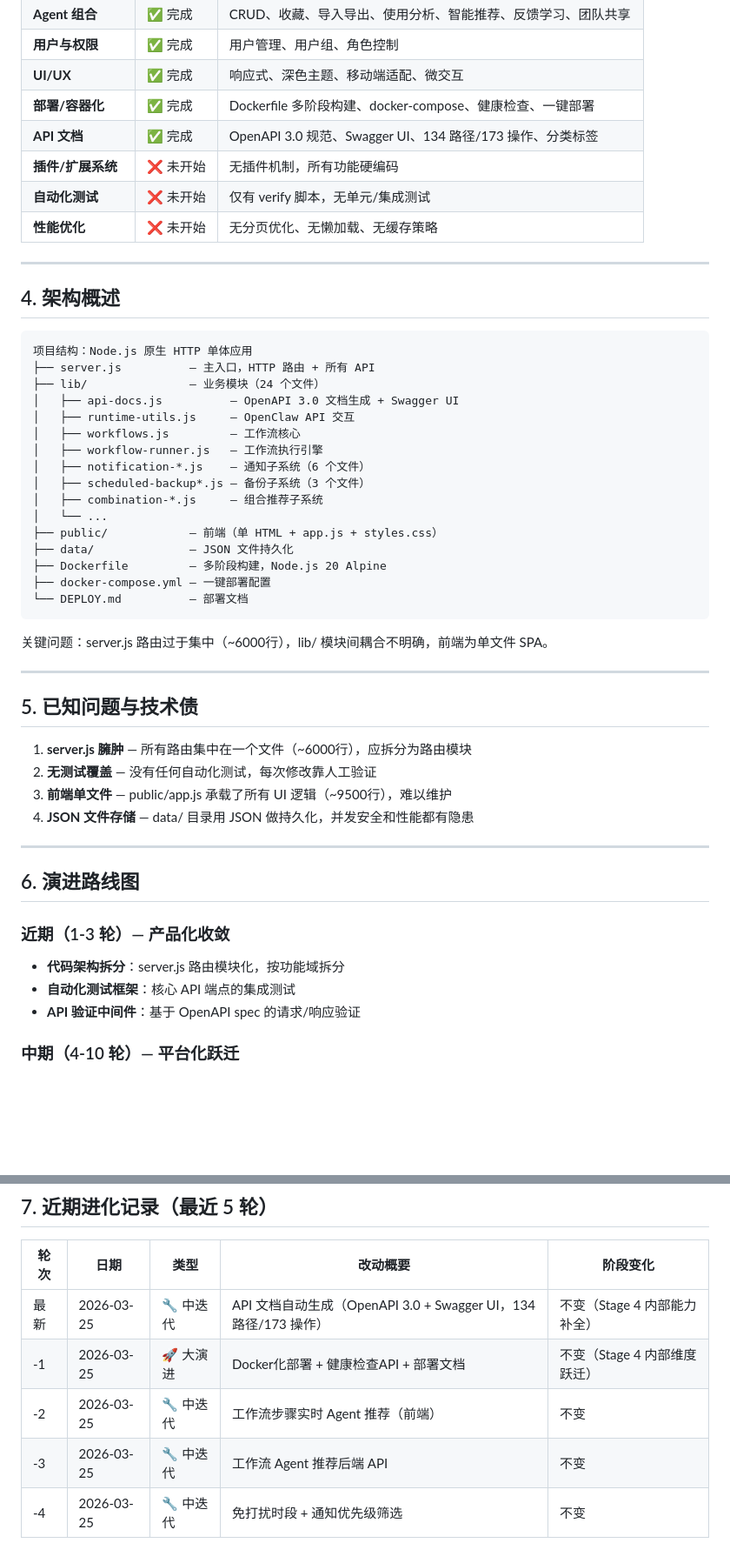
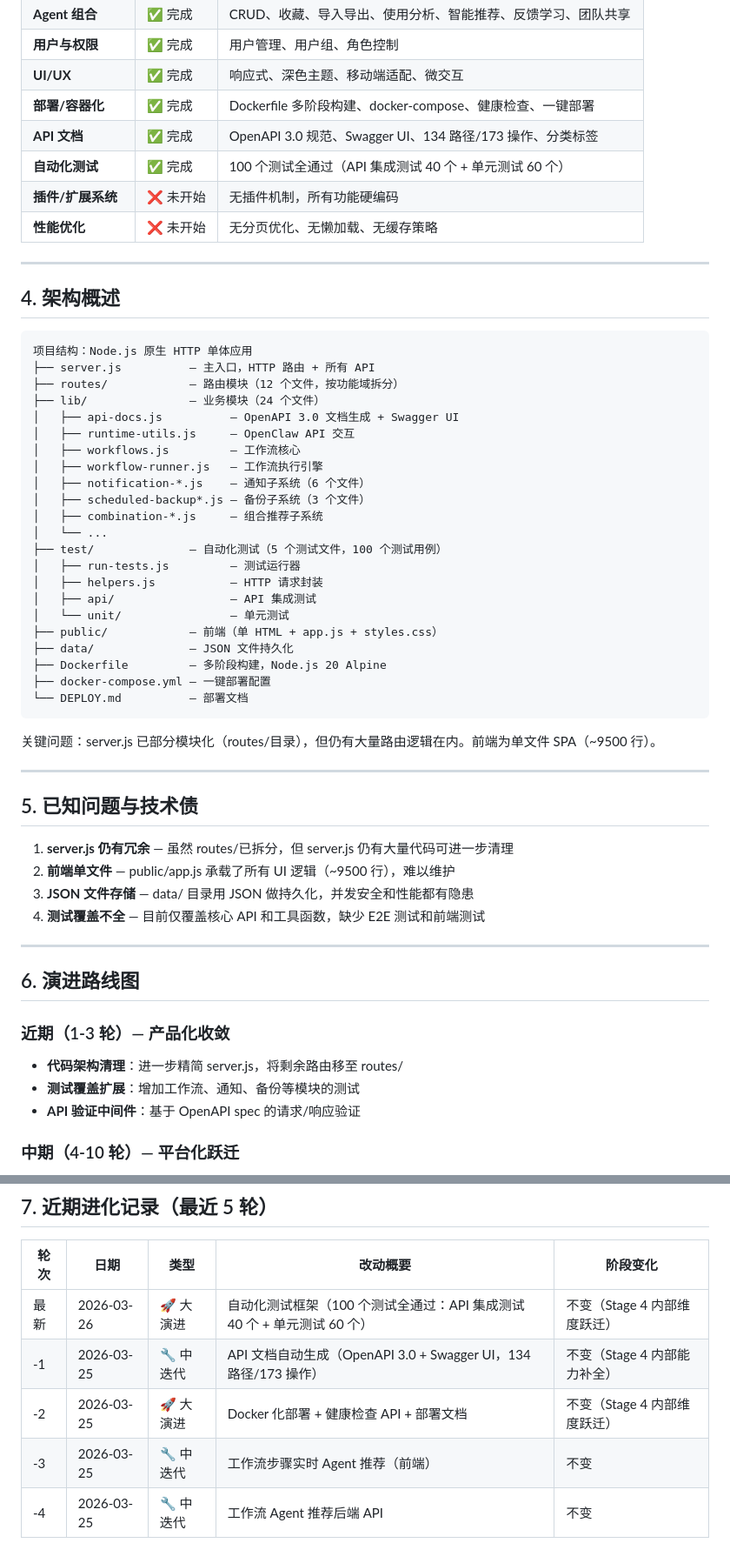
Before and after one commit to justlovemaki/agent-orchestra, a Markdown page: PROJECT_EVOLUTION.md, 2 parts joined by grey strips. Shown at 87% size. GitHub-like rendering; blank space fills up the shorter version.

Commit message:
docs: Update PROJECT_EVOLUTION.md with test framework completion

````diff
--- a/PROJECT_EVOLUTION.md
+++ b/PROJECT_EVOLUTION.md
@@ -45,8 +46,8 @@ Agent Orchestra 的最终目标是成为 OpenClaw 生态的**可视化调度中
 | **UI/UX** | ✅ 完成 | 响应式、深色主题、移动端适配、微交互 |
 | **部署/容器化** | ✅ 完成 | Dockerfile 多阶段构建、docker-compose、健康检查、一键部署 |
 | **API 文档** | ✅ 完成 | OpenAPI 3.0 规范、Swagger UI、134 路径/173 操作、分类标签 |
+| **自动化测试** | ✅ 完成 | 100 个测试全通过（API 集成测试 40 个 + 单元测试 60 个） |
 | **插件/扩展系统** | ❌ 未开始 | 无插件机制，所有功能硬编码 |
-| **自动化测试** | ❌ 未开始 | 仅有 verify 脚本，无单元/集成测试 |
 | **性能优化** | ❌ 未开始 | 无分页优化、无懒加载、无缓存策略 |
 
 ---
@@ -56,6 +57,7 @@ Agent Orchestra 的最终目标是成为 OpenClaw 生态的**可视化调度中
 ```
 项目结构：Node.js 原生 HTTP 单体应用
 ├── server.js          — 主入口，HTTP 路由 + 所有 API
+├── routes/            — 路由模块（12 个文件，按功能域拆分）
 ├── lib/               — 业务模块（24 个文件）
 │   ├── api-docs.js          — OpenAPI 3.0 文档生成 + Swagger UI
 │   ├── runtime-utils.js     — OpenClaw API 交互
@@ -65,6 +67,11 @@ Agent Orchestra 的最终目标是成为 OpenClaw 生态的**可视化调度中
 │   ├── scheduled-backup*.js — 备份子系统（3 个文件）
 │   ├── combination-*.js     — 组合推荐子系统
 │   └── ...
+├── test/              — 自动化测试（5 个测试文件，100 个测试用例）
+│   ├── run-tests.js         — 测试运行器
+│   ├── helpers.js           — HTTP 请求封装
+│   ├── api/                 — API 集成测试
+│   └── unit/                — 单元测试
 ├── public/            — 前端（单 HTML + app.js + styles.css）
 ├── data/              — JSON 文件持久化
 ├── Dockerfile         — 多阶段构建，Node.js 20 Alpine
@@ -72,24 +79,24 @@ Agent Orchestra 的最终目标是成为 OpenClaw 生态的**可视化调度中
 └── DEPLOY.md          — 部署文档
 ```
 
-关键问题：server.js 路由过于集中（~6000行），lib/ 模块间耦合不明确，前端为单文件 SPA。
+关键问题：server.js 已部分模块化（routes/目录），但仍有大量路由逻辑在内。前端为单文件 SPA（~9500 行）。
 
 ---
 
 ## 5. 已知问题与技术债
 
-1. **server.js 臃肿** — 所有路由集中在一个文件（~6000行），应拆分为路由模块
-2. **无测试覆盖** — 没有任何自动化测试，每次修改靠人工验证
-3. **前端单文件** — public/app.js 承载了所有 UI 逻辑（~9500行），难以维护
-4. **JSON 文件存储** — data/ 目录用 JSON 做持久化，并发安全和性能都有隐患
+1. **server.js 仍有冗余** — 虽然 routes/已拆分，但 server.js 仍有大量代码可进一步清理
+2. **前端单文件** — public/app.js 承载了所有 UI 逻辑（~9500 行），难以维护
+3. **JSON 文件存储** — data/ 目录用 JSON 做持久化，并发安全和性能都有隐患
+4. **测试覆盖不全** — 目前仅覆盖核心 API 和工具函数，缺少 E2E 测试和前端测试
 
 ---
 
 ## 6. 演进路线图
 
 ### 近期（1-3 轮）— 产品化收敛
-- **代码架构拆分**：server.js 路由模块化，按功能域拆分
-- **自动化测试框架**：核心 API 端点的集成测试
+- **代码架构清理**：进一步精简 server.js，将剩余路由移至 routes/
+- **测试覆盖扩展**：增加工作流、通知、备份等模块的测试
 - **API 验证中间件**：基于 OpenAPI spec 的请求/响应验证
 
 ### 中期（4-10 轮）— 平台化跃迁
@@ -109,8 +116,8 @@ Agent Orchestra 的最终目标是成为 OpenClaw 生态的**可视化调度中
 
 | 轮次 | 日期 | 类型 | 改动概要 | 阶段变化 |
 |------|------|------|---------|---------|
-| 最新 | 2026-03-25 | 🔧 中迭代 | API 文档自动生成（OpenAPI 3.0 + Swagger UI，134 路径/173 操作） | 不变（Stage 4 内部能力补全） |
-| -1 | 2026-03-25 | 🚀 大演进 | Docker化部署 + 健康检查API + 部署文档 | 不变（Stage 4 内部维度跃迁） |
-| -2 | 2026-03-25 | 🔧 中迭代 | 工作流步骤实时 Agent 推荐（前端） | 不变 |
-| -3 | 2026-03-25 | 🔧 中迭代 | 工作流 Agent 推荐后端 API | 不变 |
-| -4 | 2026-03-25 | 🔧 中迭代 | 免打扰时段 + 通知优先级筛选 | 不变 |
+| 最新 | 2026-03-26 | 🚀 大演进 | 自动化测试框架（100 个测试全通过：API 集成测试 40 个 + 单元测试 60 个） | 不变（Stage 4 内部维度跃迁） |
+| -1 | 2026-03-25 | 🔧 中迭代 | API 文档自动生成（OpenAPI 3.0 + Swagger UI，134 路径/173 操作） | 不变（Stage 4 内部能力补全） |
+| -2 | 2026-03-25 | 🚀 大演进 | Docker 化部署 + 健康检查 API + 部署文档 | 不变（Stage 4 内部维度跃迁） |
+| -3 | 2026-03-25 | 🔧 中迭代 | 工作流步骤实时 Agent 推荐（前端） | 不变 |
+| -4 | 2026-03-25 | 🔧 中迭代 | 工作流 Agent 推荐后端 API | 不变 |
````
Also changed, not shown: other parts of PROJECT_EVOLUTION.md (+3 -2 lines).
